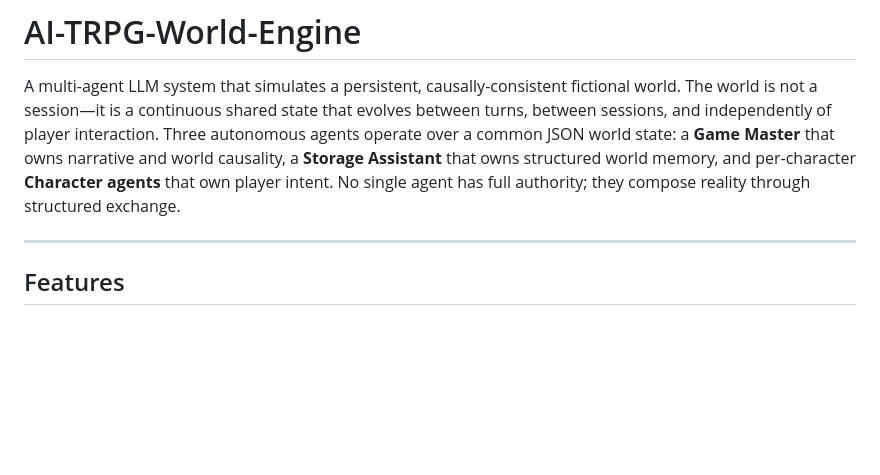
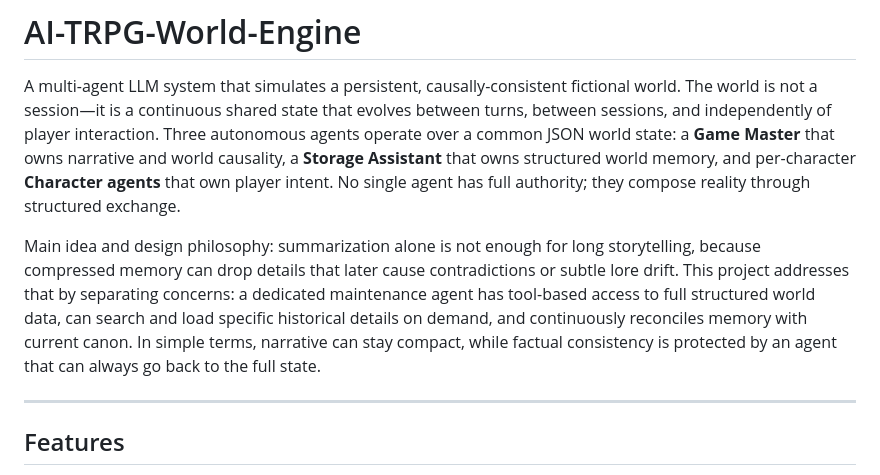
Before and after one commit to NikitaP2001/AI-TRPG-World-Engine, a Markdown page: README.md, the part around the change. GitHub-like rendering; blank space fills up the shorter version.

Commit message:
readme: adjust readme to contain project idea

```diff
--- a/README.md
+++ b/README.md
@@ -1,6 +1,8 @@
 # AI-TRPG-World-Engine
 
 A multi-agent LLM system that simulates a persistent, causally-consistent fictional world. The world is not a session—it is a continuous shared state that evolves between turns, between sessions, and independently of player interaction. Three autonomous agents operate over a common JSON world state: a **Game Master** that owns narrative and world causality, a **Storage Assistant** that owns structured world memory, and per-character **Character agents** that own player intent. No single agent has full authority; they compose reality through structured exchange.
+
+Main idea and design philosophy: summarization alone is not enough for long storytelling, because compressed memory can drop details that later cause contradictions or subtle lore drift. This project addresses that by separating concerns: a dedicated maintenance agent has tool-based access to full structured world data, can search and load specific historical details on demand, and continuously reconciles memory with current canon. In simple terms, narrative can stay compact, while factual consistency is protected by an agent that can always go back to the full state.
 
 ---
 
```
